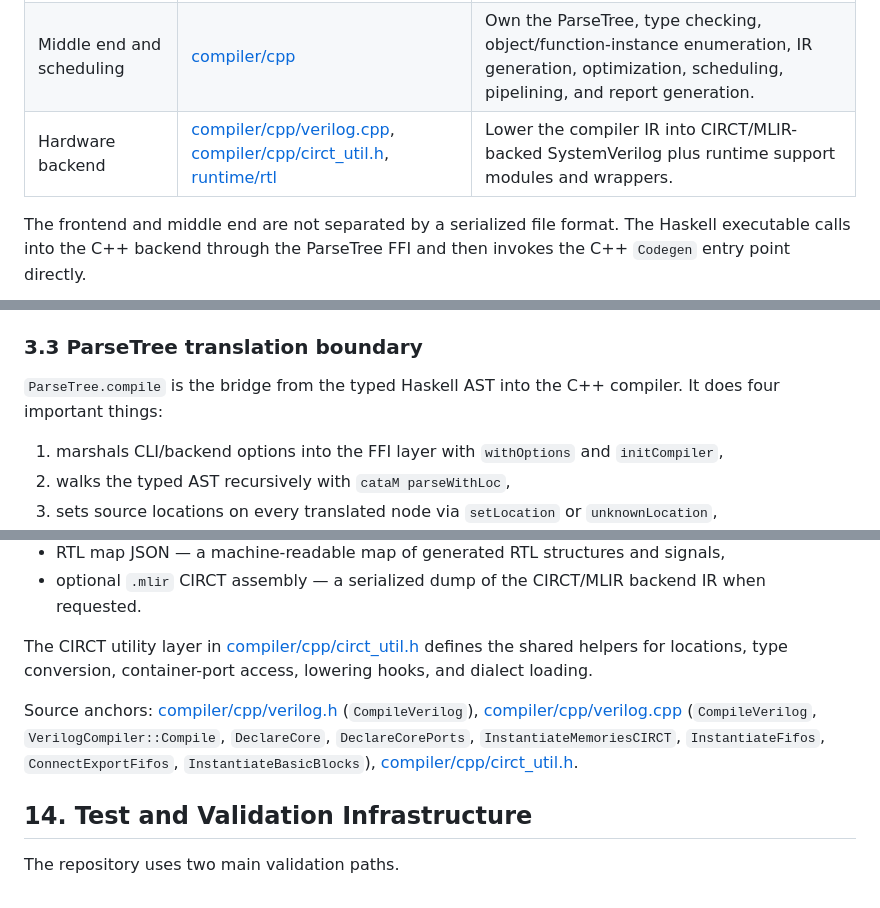
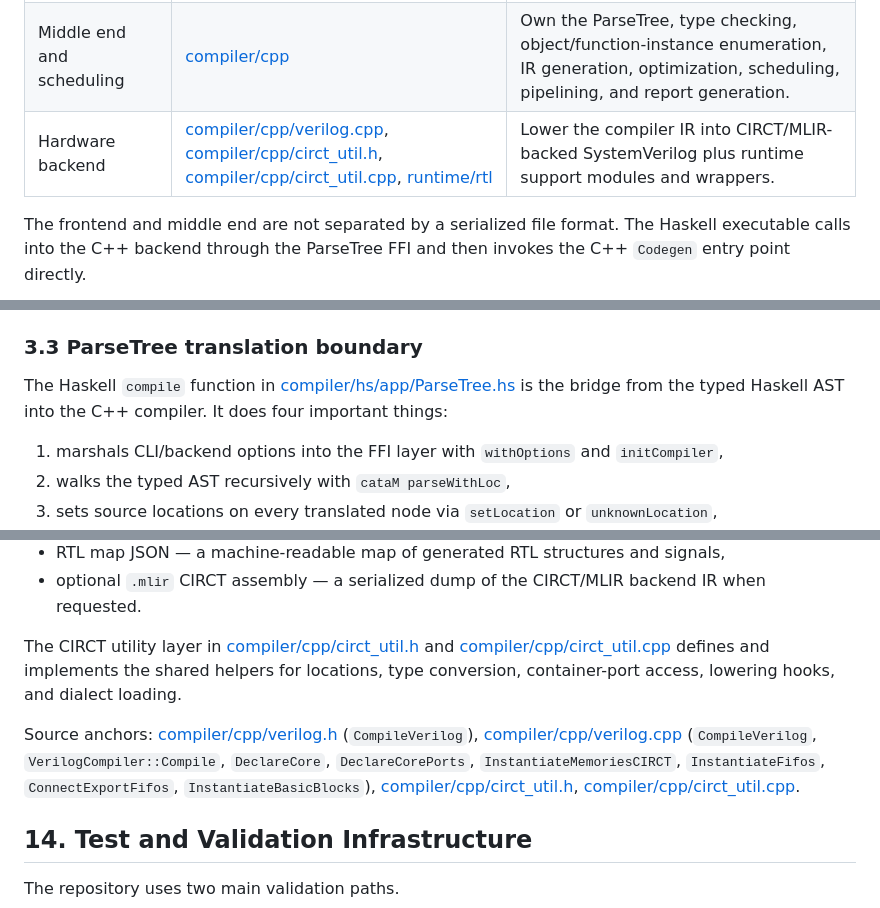
Before and after one commit to microsoft/kanagawa, a Markdown page: doc/compiler-design-reference.md, 3 parts joined by grey strips. Drawn GitHub-style.

```diff
--- a/doc/compiler-design-reference.md
+++ b/doc/compiler-design-reference.md
@@ -19,7 +19,7 @@ The compiler is split across three major implementation layers.
 | --- | --- | --- |
 | Frontend parsing and de-sugaring | [compiler/hs](../compiler/hs) | Parse source files, merge modules, run frontend/de-sugaring/type-inference passes, and translate the typed Haskell AST into the C++ ParseTree API. |
 | Middle end and scheduling | [compiler/cpp](../compiler/cpp) | Own the ParseTree, type checking, object/function-instance enumeration, IR generation, optimization, scheduling, pipelining, and report generation. |
-| Hardware backend | [compiler/cpp/verilog.cpp](../compiler/cpp/verilog.cpp), [compiler/cpp/circt_util.h](../compiler/cpp/circt_util.h), [runtime/rtl](../runtime/rtl) | Lower the compiler IR into CIRCT/MLIR-backed SystemVerilog plus runtime support modules and wrappers. |
+| Hardware backend | [compiler/cpp/verilog.cpp](../compiler/cpp/verilog.cpp), [compiler/cpp/circt_util.h](../compiler/cpp/circt_util.h), [compiler/cpp/circt_util.cpp](../compiler/cpp/circt_util.cpp), [runtime/rtl](../runtime/rtl) | Lower the compiler IR into CIRCT/MLIR-backed SystemVerilog plus runtime support modules and wrappers. |
 
 The frontend and middle end are not separated by a serialized file format. The Haskell executable calls into the C++ backend through the ParseTree FFI and then invokes the C++ `Codegen` entry point directly.
 
@@ -80,7 +80,7 @@ Source anchors: [compiler/hs/lib/Language/Kanagawa/Frontend.hs](../compiler/hs/l
 
 ### 3.3 ParseTree translation boundary
 
-`ParseTree.compile` is the bridge from the typed Haskell AST into the C++ compiler. It does four important things:
+The Haskell `compile` function in [compiler/hs/app/ParseTree.hs](../compiler/hs/app/ParseTree.hs) is the bridge from the typed Haskell AST into the C++ compiler. It does four important things:
 
 1. marshals CLI/backend options into the FFI layer with `withOptions` and `initCompiler`,
 2. walks the typed AST recursively with `cataM parseWithLoc`,
@@ -394,9 +394,9 @@ At the `Codegen` layer, emitted files include at least:
 - RTL map JSON — a machine-readable map of generated RTL structures and signals,
 - optional `.mlir` CIRCT assembly — a serialized dump of the CIRCT/MLIR backend IR when requested.
 
-The CIRCT utility layer in [compiler/cpp/circt_util.h](../compiler/cpp/circt_util.h) defines the shared helpers for locations, type conversion, container-port access, lowering hooks, and dialect loading.
+The CIRCT utility layer in [compiler/cpp/circt_util.h](../compiler/cpp/circt_util.h) and [compiler/cpp/circt_util.cpp](../compiler/cpp/circt_util.cpp) defines and implements the shared helpers for locations, type conversion, container-port access, lowering hooks, and dialect loading.
 
-Source anchors: [compiler/cpp/verilog.h](../compiler/cpp/verilog.h) (`CompileVerilog`), [compiler/cpp/verilog.cpp](../compiler/cpp/verilog.cpp) (`CompileVerilog`, `VerilogCompiler::Compile`, `DeclareCore`, `DeclareCorePorts`, `InstantiateMemoriesCIRCT`, `InstantiateFifos`, `ConnectExportFifos`, `InstantiateBasicBlocks`), [compiler/cpp/circt_util.h](../compiler/cpp/circt_util.h).
+Source anchors: [compiler/cpp/verilog.h](../compiler/cpp/verilog.h) (`CompileVerilog`), [compiler/cpp/verilog.cpp](../compiler/cpp/verilog.cpp) (`CompileVerilog`, `VerilogCompiler::Compile`, `DeclareCore`, `DeclareCorePorts`, `InstantiateMemoriesCIRCT`, `InstantiateFifos`, `ConnectExportFifos`, `InstantiateBasicBlocks`), [compiler/cpp/circt_util.h](../compiler/cpp/circt_util.h), [compiler/cpp/circt_util.cpp](../compiler/cpp/circt_util.cpp).
 
 ## 14. Test and Validation Infrastructure
 
```
Also changed, not shown: other parts of doc/compiler-design-reference.md (+9 -9 lines).
